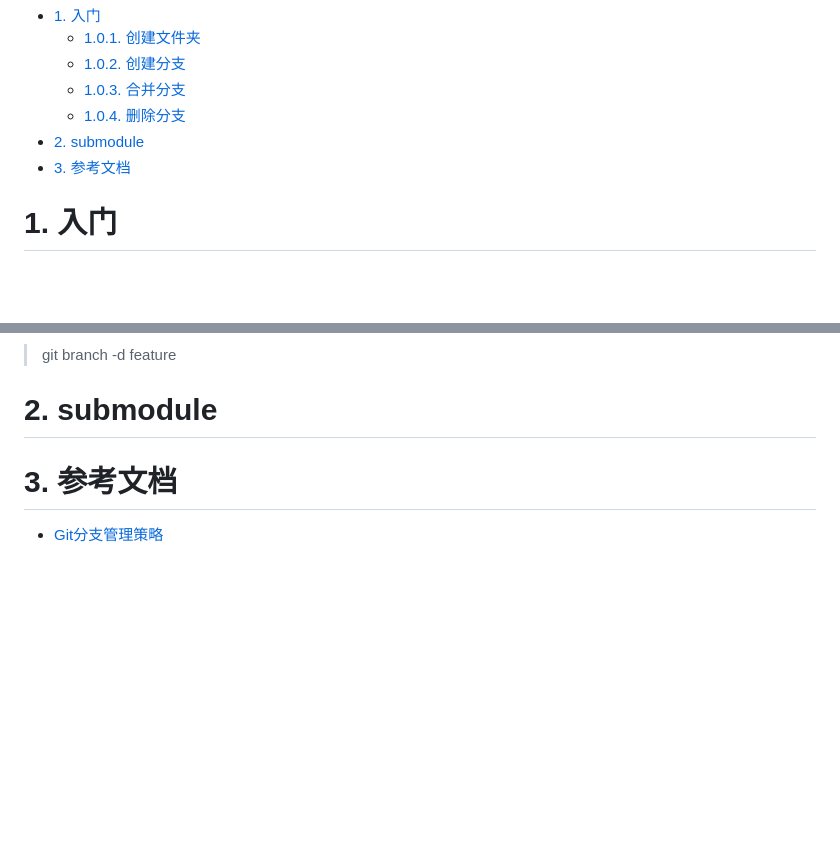
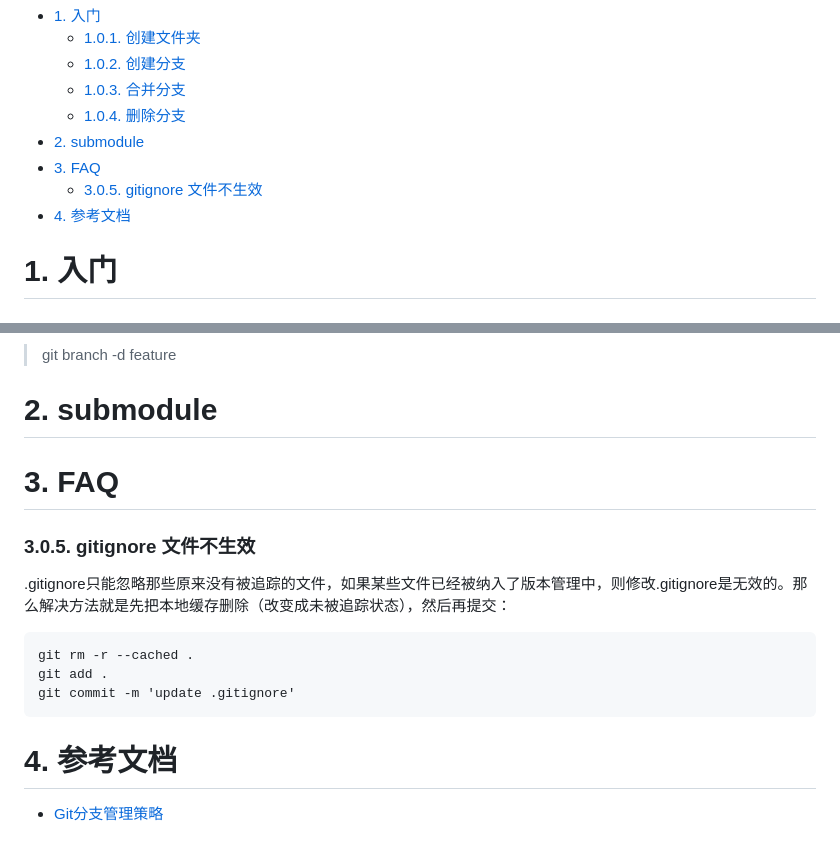
Before and after one commit to he3kys/study_note, a Markdown page: git/git.md, 2 parts joined by grey strips. Rendered like a GitHub page; blank space fills up the shorter version.

````diff
--- a/git/git.md
+++ b/git/git.md
@@ -9,7 +9,9 @@
     - [1.0.3. 合并分支](#103-合并分支)
     - [1.0.4. 删除分支](#104-删除分支)
 - [2. submodule](#2-submodule)
-- [3. 参考文档](#3-参考文档)
+- [3. FAQ](#3-faq)
+    - [3.0.5. gitignore 文件不生效](#305-gitignore-文件不生效)
+- [4. 参考文档](#4-参考文档)
 
 <!-- /code_chunk_output -->
 
@@ -38,7 +40,20 @@
 
 # 2. submodule
 
+# 3. FAQ
 
-# 3. 参考文档
+### 3.0.5. gitignore 文件不生效
+
+.gitignore只能忽略那些原来没有被追踪的文件，如果某些文件已经被纳入了版本管理中，则修改.gitignore是无效的。那么解决方法就是先把本地缓存删除（改变成未被追踪状态），然后再提交：
+
+
+```batch {.line-numbers}
+git rm -r --cached .
+git add .
+git commit -m 'update .gitignore'
+```
+
+
+# 4. 参考文档
 
 - [Git分支管理策略](http://www.ruanyifeng.com/blog/2012/07/git.html)
````
Also changed, not shown: html_cs/HTML_CS.md (+49 -49 lines), vscode/Fig/markdown_preview_theme.png (added), 1 other file.
